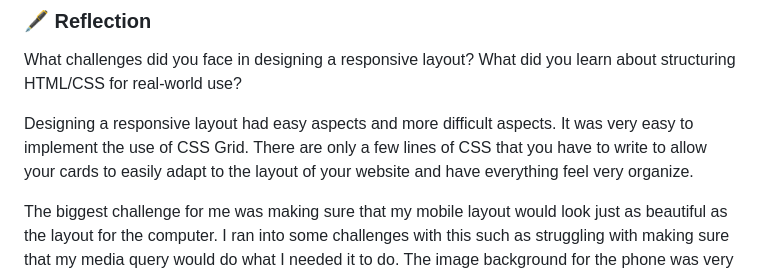
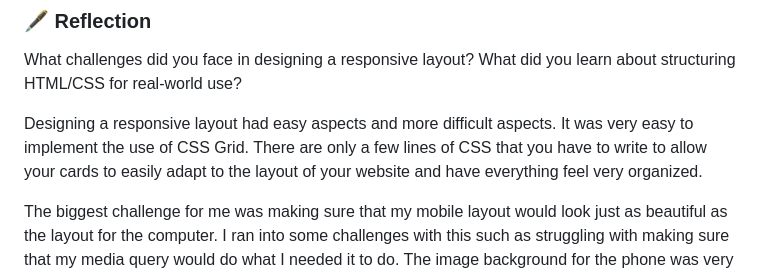
Before and after one commit to JClements123/MiracleDex, a Markdown page: MiracleDex Project Report.md, the part around the change. Rendered like a GitHub page.

```diff
--- a/MiracleDex Project Report.md
+++ b/MiracleDex Project Report.md
@@ -68,7 +68,7 @@ What challenges did you face in designing a responsive layout? What did you lear
 
 Designing a responsive layout had easy aspects and more difficult aspects. It was very easy to implement the
 use of CSS Grid. There are only a few lines of CSS that you have to write to allow your cards to easily adapt
-to the layout of your website and have everything feel very organize.
+to the layout of your website and have everything feel very organized.
 
 The biggest challenge for me was making sure that my mobile layout would look just as beautiful as the layout
 for the computer. I ran into some challenges with this such as struggling with making sure that my media query
```
